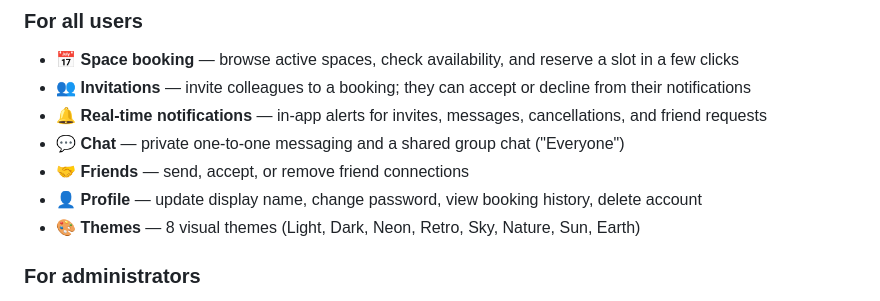
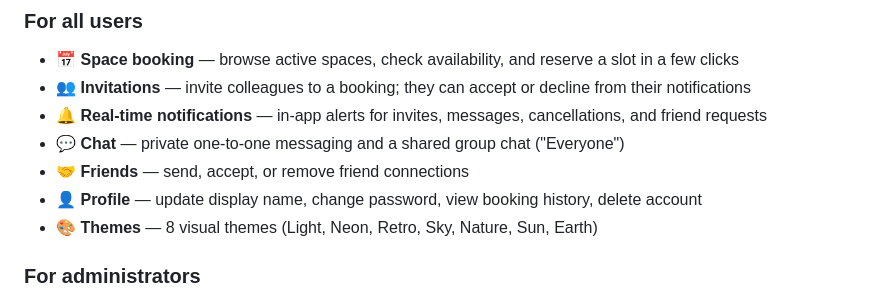
Before and after one commit to Moscaaa07/Gestione-Spazi-Comuni, a Markdown page: README.md, the part around the change. Rendered like a GitHub page.

Commit message:
Aggiornato README.md

```diff
--- a/README.md
+++ b/README.md
@@ -13,7 +13,7 @@ A web application for booking and managing shared spaces (meeting rooms, study h
 - 💬 **Chat** — private one-to-one messaging and a shared group chat ("Everyone")
 - 🤝 **Friends** — send, accept, or remove friend connections
 - 👤 **Profile** — update display name, change password, view booking history, delete account
-- 🎨 **Themes** — 8 visual themes (Light, Dark, Neon, Retro, Sky, Nature, Sun, Earth)
+- 🎨 **Themes** — 8 visual themes (Light, Neon, Retro, Sky, Nature, Sun, Earth)
 
 ### For administrators
 - 🏗️ **Space management** — create, edit, toggle maintenance mode, or delete spaces (with automatic cancellation notifications)
```
